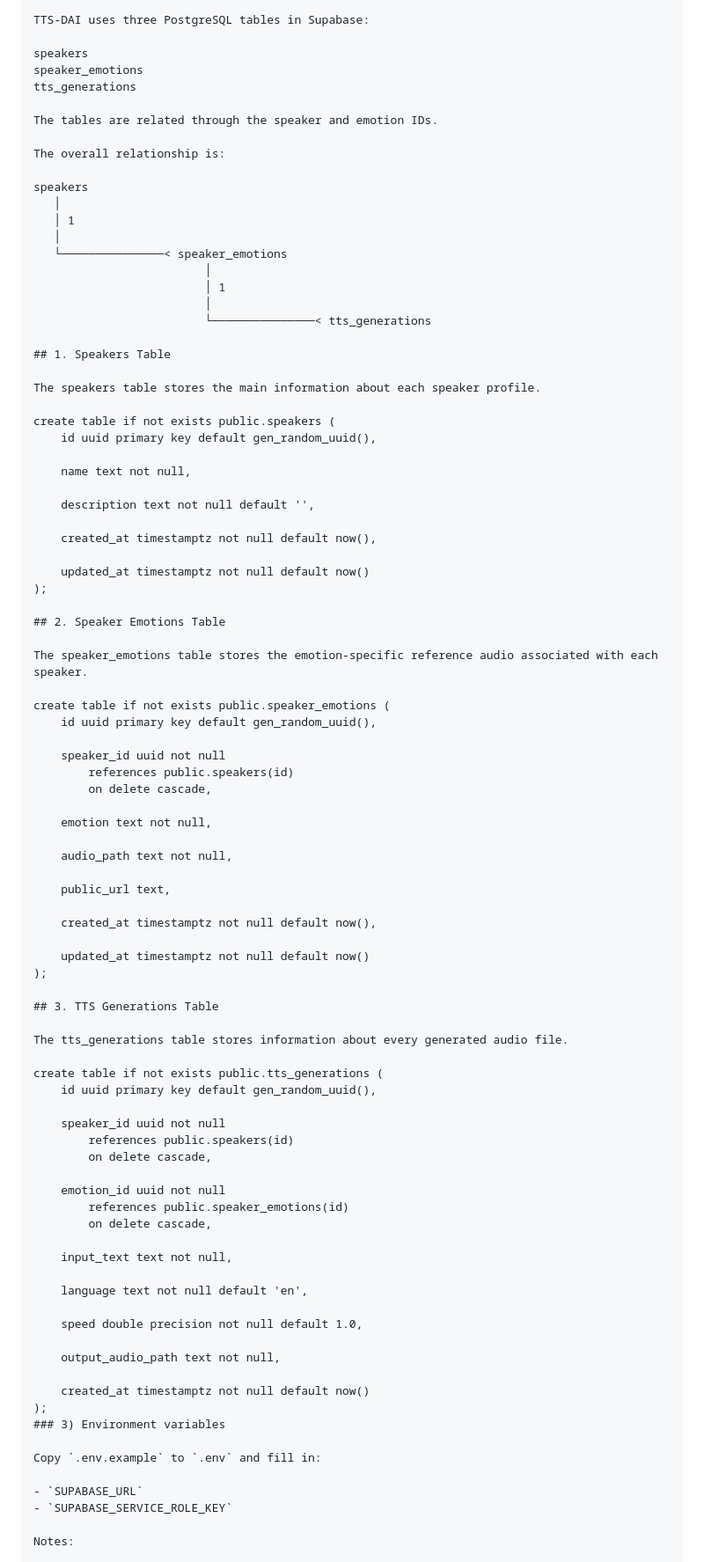
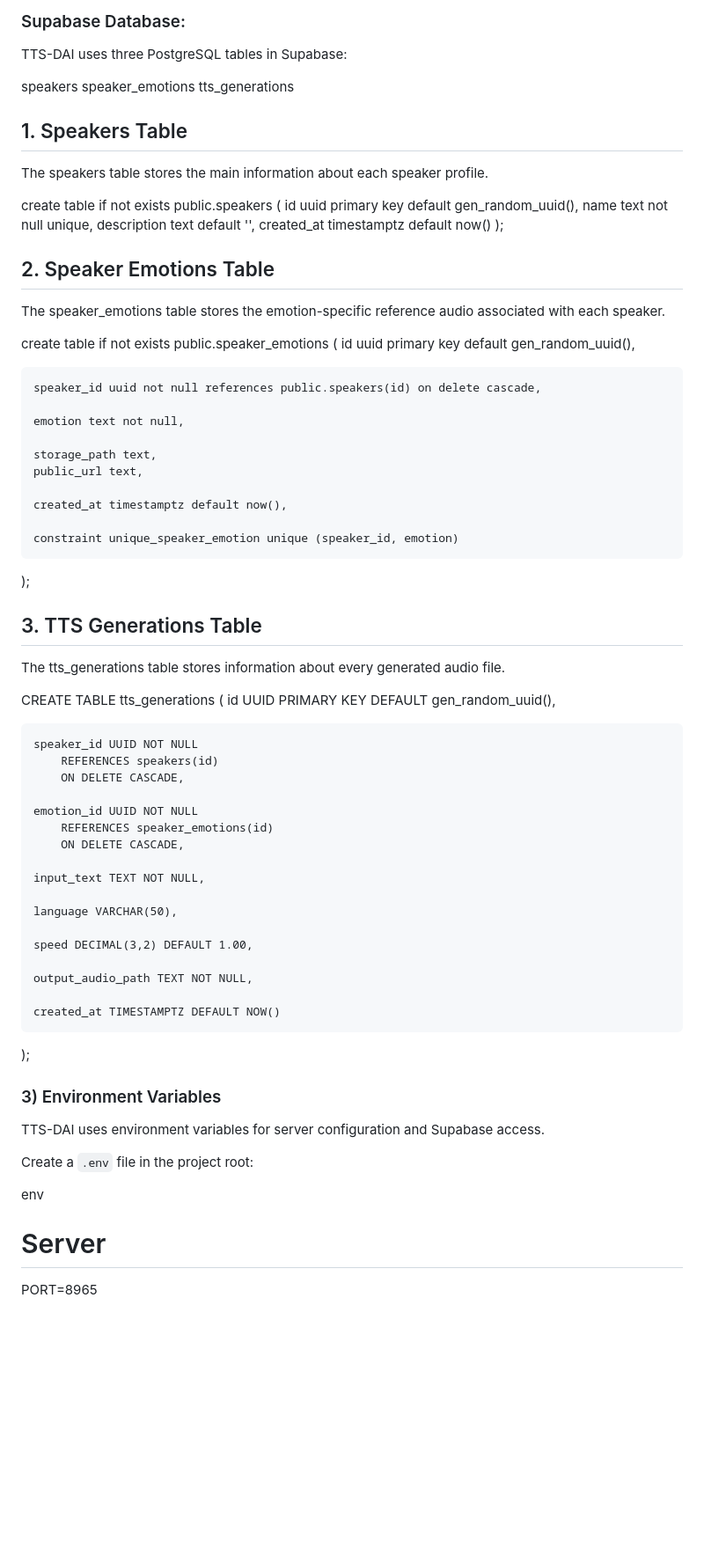
Before and after one commit to hibashahid547/TTS-DAI-web-app, a Markdown page: README.md, the part around one of its changes. Shown at 88% size. Drawn GitHub-style; blank space fills up the shorter version.

```diff
--- a/README.md
+++ b/README.md
@@ -254,34 +289,15 @@ speakers
 speaker_emotions
 tts_generations
 
-The tables are related through the speaker and emotion IDs.
-
-The overall relationship is:
-
-speakers
-   │
-   │ 1
-   │
-   └───────────────< speaker_emotions
-                         │
-                         │ 1
-                         │
-                         └───────────────< tts_generations
-
 ## 1. Speakers Table
 
 The speakers table stores the main information about each speaker profile.
 
 create table if not exists public.speakers (
     id uuid primary key default gen_random_uuid(),
-
-    name text not null,
-
-    description text not null default '',
-
-    created_at timestamptz not null default now(),
-
-    updated_at timestamptz not null default now()
+    name text not null unique,
+    description text default '',
+    created_at timestamptz default now()
 );
 
 ## 2. Speaker Emotions Table
@@ -291,52 +307,49 @@ The speaker_emotions table stores the emotion-specific reference audio associate
 create table if not exists public.speaker_emotions (
     id uuid primary key default gen_random_uuid(),
 
-    speaker_id uuid not null
-        references public.speakers(id)
-        on delete cascade,
+    speaker_id uuid not null references public.speakers(id) on delete cascade,
 
     emotion text not null,
 
-    audio_path text not null,
-
+    storage_path text,
     public_url text,
 
-    created_at timestamptz not null default now(),
+    created_at timestamptz default now(),
 
-    updated_at timestamptz not null default now()
+    constraint unique_speaker_emotion unique (speaker_id, emotion)
 );
-
 ## 3. TTS Generations Table
 
 The tts_generations table stores information about every generated audio file.
 
-create table if not exists public.tts_generations (
-    id uuid primary key default gen_random_uuid(),
+CREATE TABLE tts_generations (
+    id UUID PRIMARY KEY DEFAULT gen_random_uuid(),
 
-    speaker_id uuid not null
-        references public.speakers(id)
-        on delete cascade,
+    speaker_id UUID NOT NULL
+        REFERENCES speakers(id)
+        ON DELETE CASCADE,
 
-    emotion_id uuid not null
-        references public.speaker_emotions(id)
-        on delete cascade,
+    emotion_id UUID NOT NULL
+        REFERENCES speaker_emotions(id)
+        ON DELETE CASCADE,
 
-    input_text text not null,
+    input_text TEXT NOT NULL,
 
-    language text not null default 'en',
+    language VARCHAR(50),
 
-    speed double precision not null default 1.0,
+    speed DECIMAL(3,2) DEFAULT 1.00,
 
-    output_audio_path text not null,
+    output_audio_path TEXT NOT NULL,
 
-    created_at timestamptz not null default now()
+    created_at TIMESTAMPTZ DEFAULT NOW()
 );
-### 3) Environment variables
+### 3) Environment Variables
 
-Copy `.env.example` to `.env` and fill in:
+TTS-DAI uses environment variables for server configuration and Supabase access.
 
-- `SUPABASE_URL`
-- `SUPABASE_SERVICE_ROLE_KEY`
+Create a `.env` file in the project root:
 
-Notes:
+env
+# Server
+PORT=8965
 
```
Also changed, not shown: other parts of README.md (+103 -96 lines).
